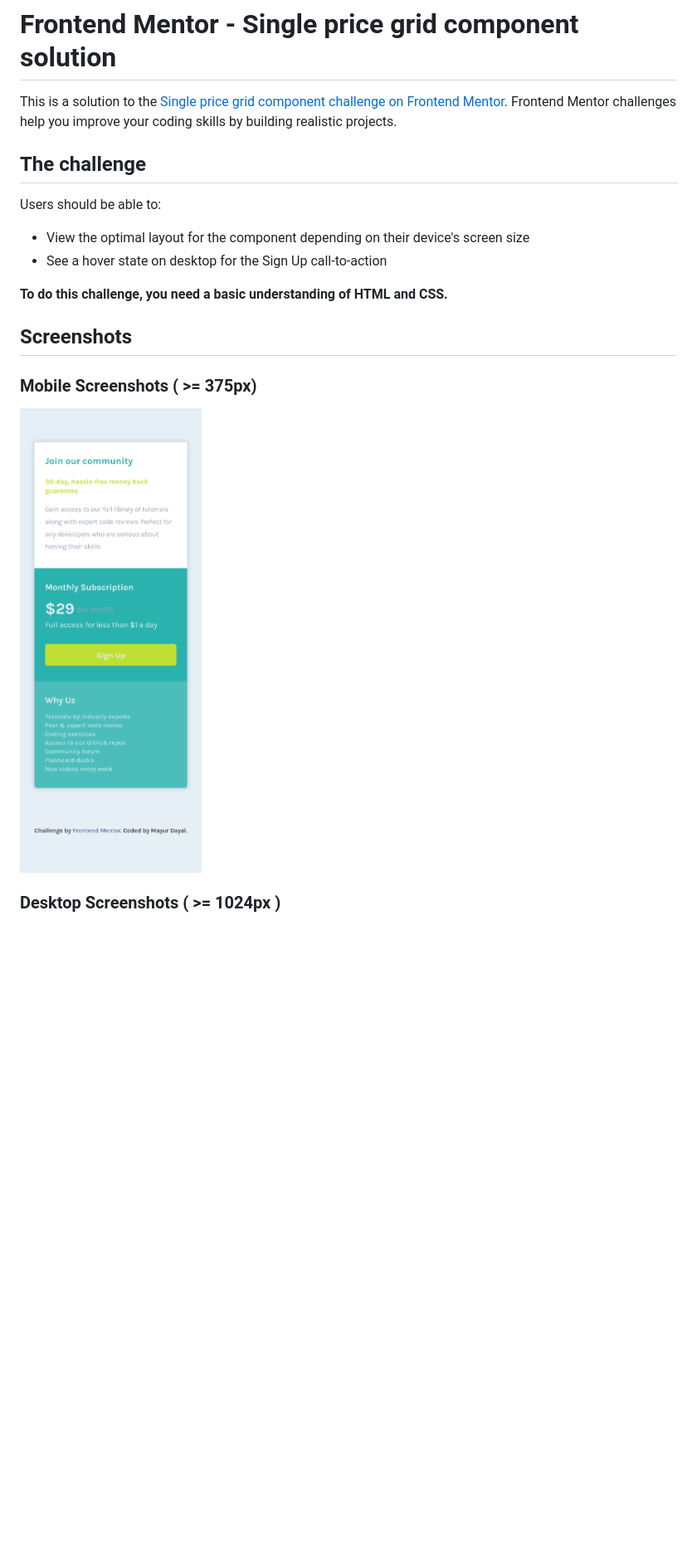
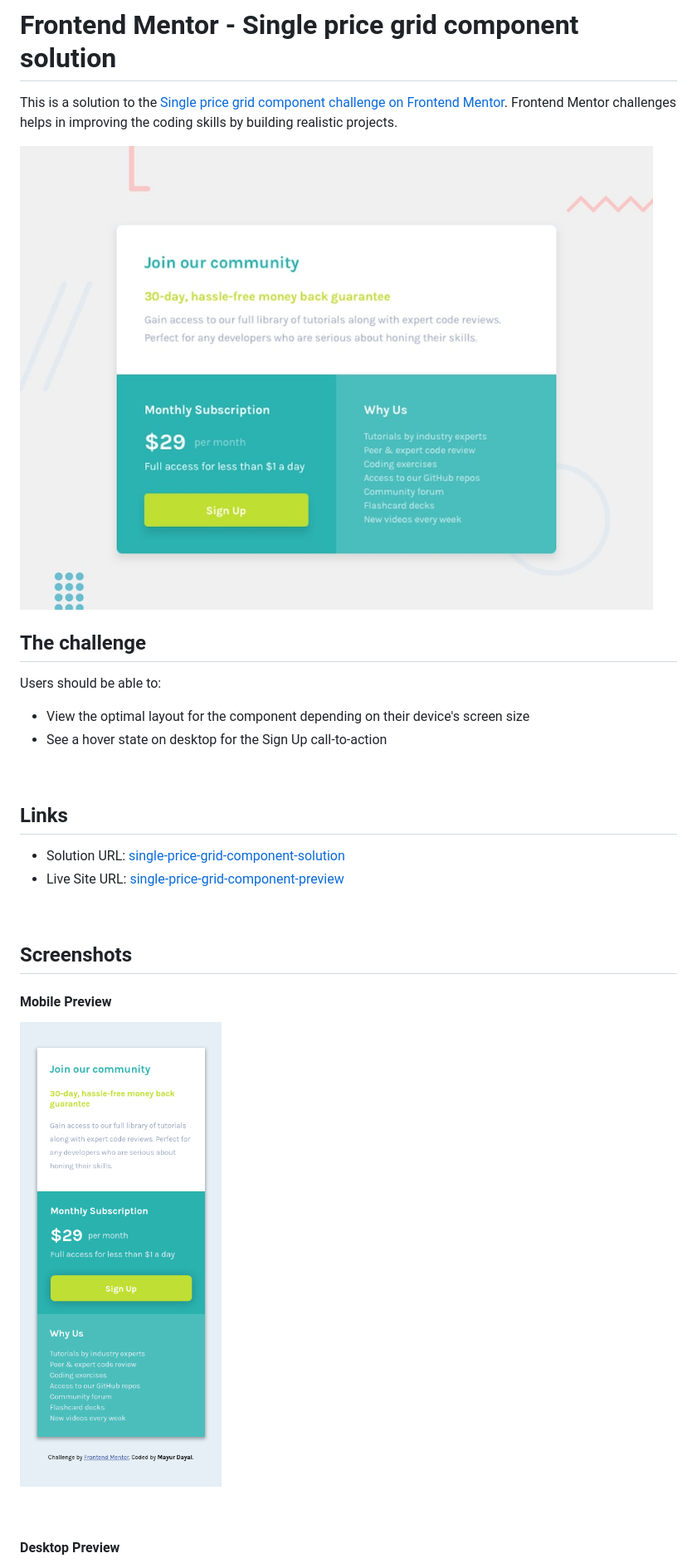
Before and after one commit to mayurDayal2000/single-price-grid-component, a Markdown page: README.md, the part around one of its changes. Shown at 83% size. GitHub-like rendering; pictures changed too: design/mobile-screenshot.png (deleted), images/mobile-preview.png (added); blank space fills up the shorter version.

Commit message:
updated the styles with minimal css for desktop

```diff
--- a/README.md
+++ b/README.md
@@ -1,6 +1,8 @@
 # Frontend Mentor - Single price grid component solution
 
-This is a solution to the [Single price grid component challenge on Frontend Mentor](https://www.frontendmentor.io/challenges/single-price-grid-component-5ce41129d0ff452fec5abbbc). Frontend Mentor challenges help you improve your coding skills by building realistic projects.
+This is a solution to the [Single price grid component challenge on Frontend Mentor](https://www.frontendmentor.io/challenges/single-price-grid-component-5ce41129d0ff452fec5abbbc). Frontend Mentor challenges helps in improving the coding skills by building realistic projects.
+
+![challenge preview](./design/desktop-preview.jpg)
 
 ## The challenge
 
@@ -9,15 +11,22 @@ Users should be able to:
 - View the optimal layout for the component depending on their device's screen size
 - See a hover state on desktop for the Sign Up call-to-action
 
-**To do this challenge, you need a basic understanding of HTML and CSS.**
+<br>
+
+## Links
+
+- Solution URL: [single-price-grid-component-solution](https://github.com/mayurDayal2000/single-price-grid-component)
+- Live Site URL: [single-price-grid-component-preview](https://mayurdayal2000.github.io//single-price-grid-component/)
+
+<br>
 
 ## Screenshots
 
-### Mobile Screenshots ( >= 375px)
+#### Mobile Preview
 
-<img src="./design/mobile-screenshot.png" width="375"/>
+![Mobile preview](./images/mobile-preview.png)
 
 <br>
 
-### Desktop Screenshots ( >= 1024px )
+#### Desktop Preview
 
```
Also changed, not shown: other parts of README.md (+2 -5 lines), design/desktop-screenshot.png (deleted), images/desktop-preview.png (added), 3 other files.
